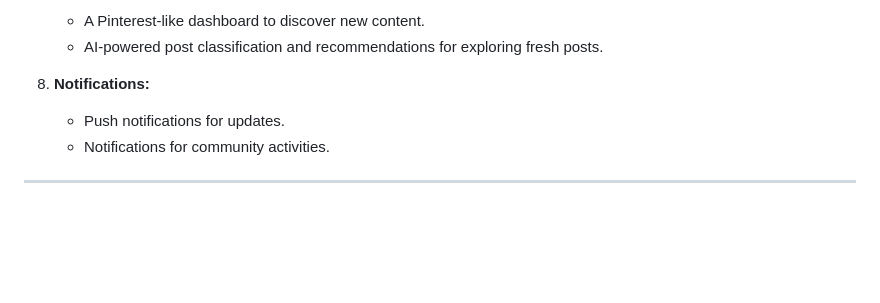
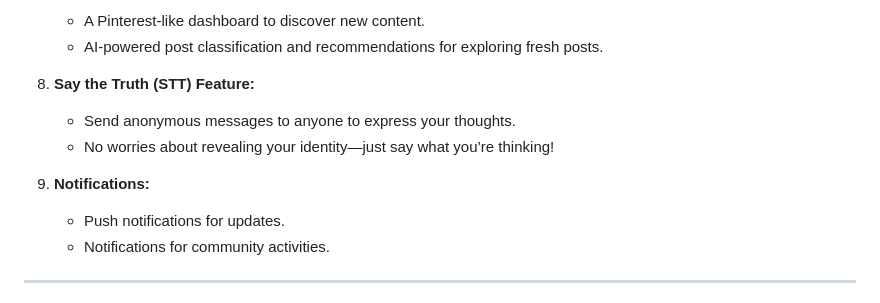
Before and after one commit to MultiX0/viblify_app, a Markdown page: README.md, the part around the change printed below. Rendered like a GitHub page; blank space fills up the shorter version.

```diff
--- a/README.md
+++ b/README.md
@@ -55,7 +55,11 @@ Also, fun facts:
    - A Pinterest-like dashboard to discover new content.
    - AI-powered post classification and recommendations for exploring fresh posts.
 
-8. **Notifications:**
+8. **Say the Truth (STT) Feature:**
+   - Send anonymous messages to anyone to express your thoughts.
+   - No worries about revealing your identity—just say what you’re thinking!
+
+9. **Notifications:**
    - Push notifications for updates.
    - Notifications for community activities.
 
```
Also changed, not shown: other parts of README.md (+0 -1 lines).
